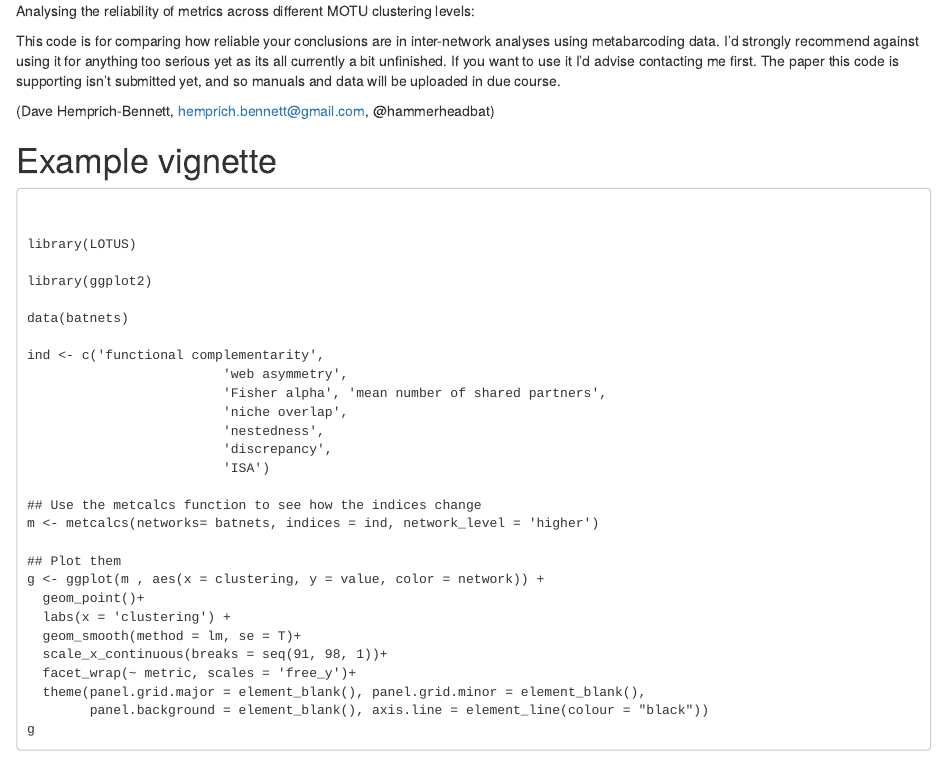
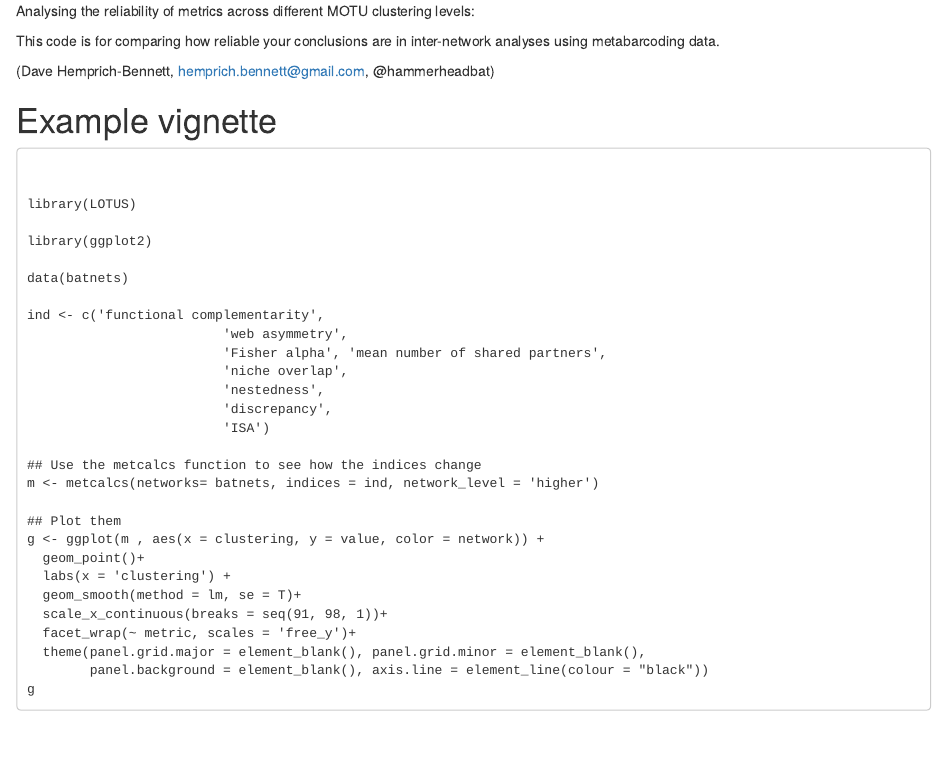
Before and after one commit to hemprichbennett/LOTUS, an R Markdown document (README.Rmd): the page in a window 1100 px wide, from its top. Rendered offline with R 4.5, knitr and Pandoc, with nearby package versions.

Commit message:
Readme updated

```diff
--- a/README.Rmd
+++ b/README.Rmd
@@ -1,6 +1,6 @@
 Analysing the reliability of metrics across different MOTU clustering levels:
 
-This code is for comparing how reliable your conclusions are in inter-network analyses using metabarcoding data. I'd strongly recommend against using it for anything too serious yet as its all currently a bit unfinished. If you want to use it I'd advise contacting me first. The paper this code is supporting isn't submitted yet, and so manuals and data will be uploaded in due course.
+This code is for comparing how reliable your conclusions are in inter-network analyses using metabarcoding data.
 
 (Dave Hemprich-Bennett, hemprich.bennett@gmail.com, @hammerheadbat)
 
```
